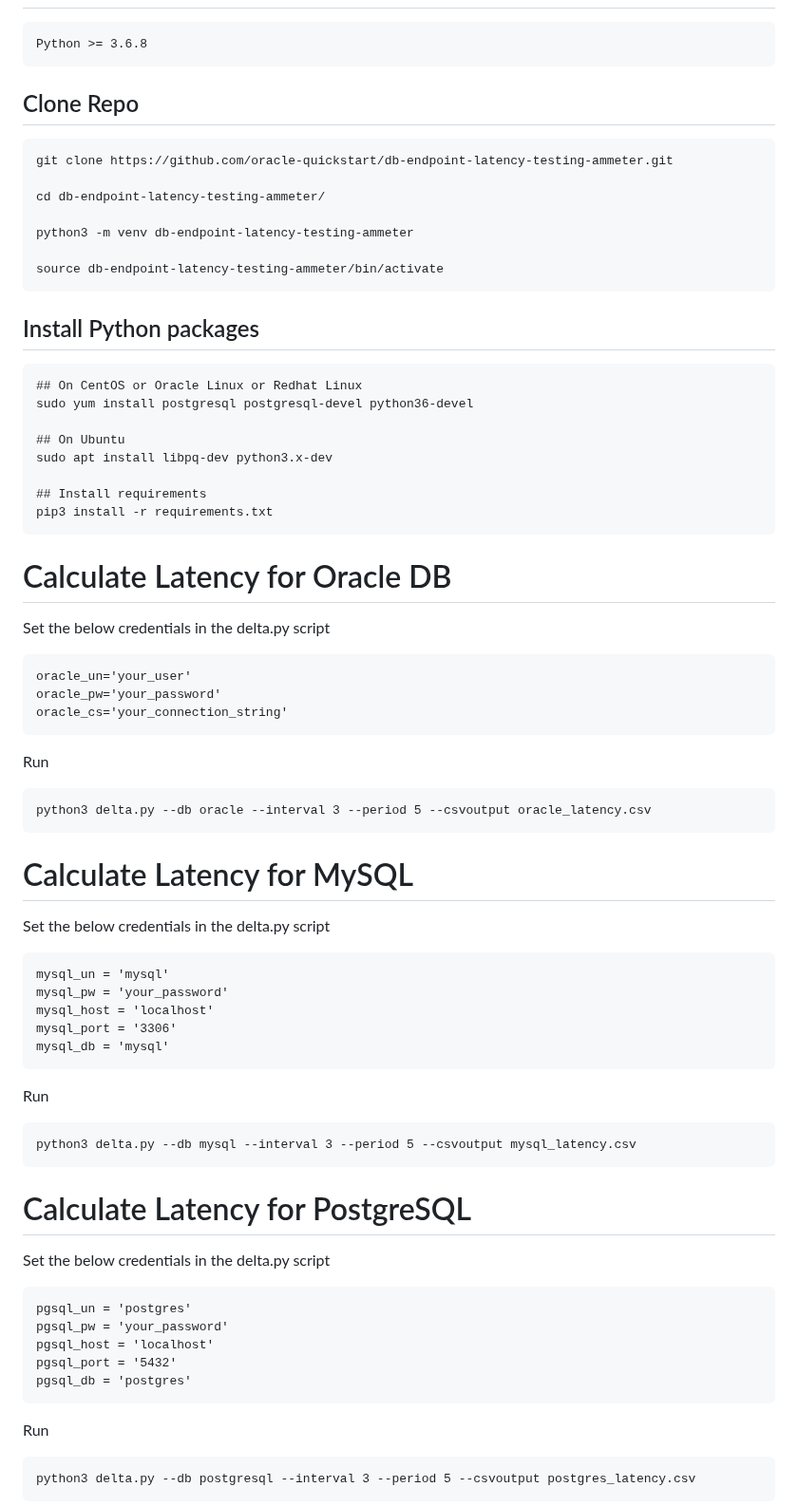
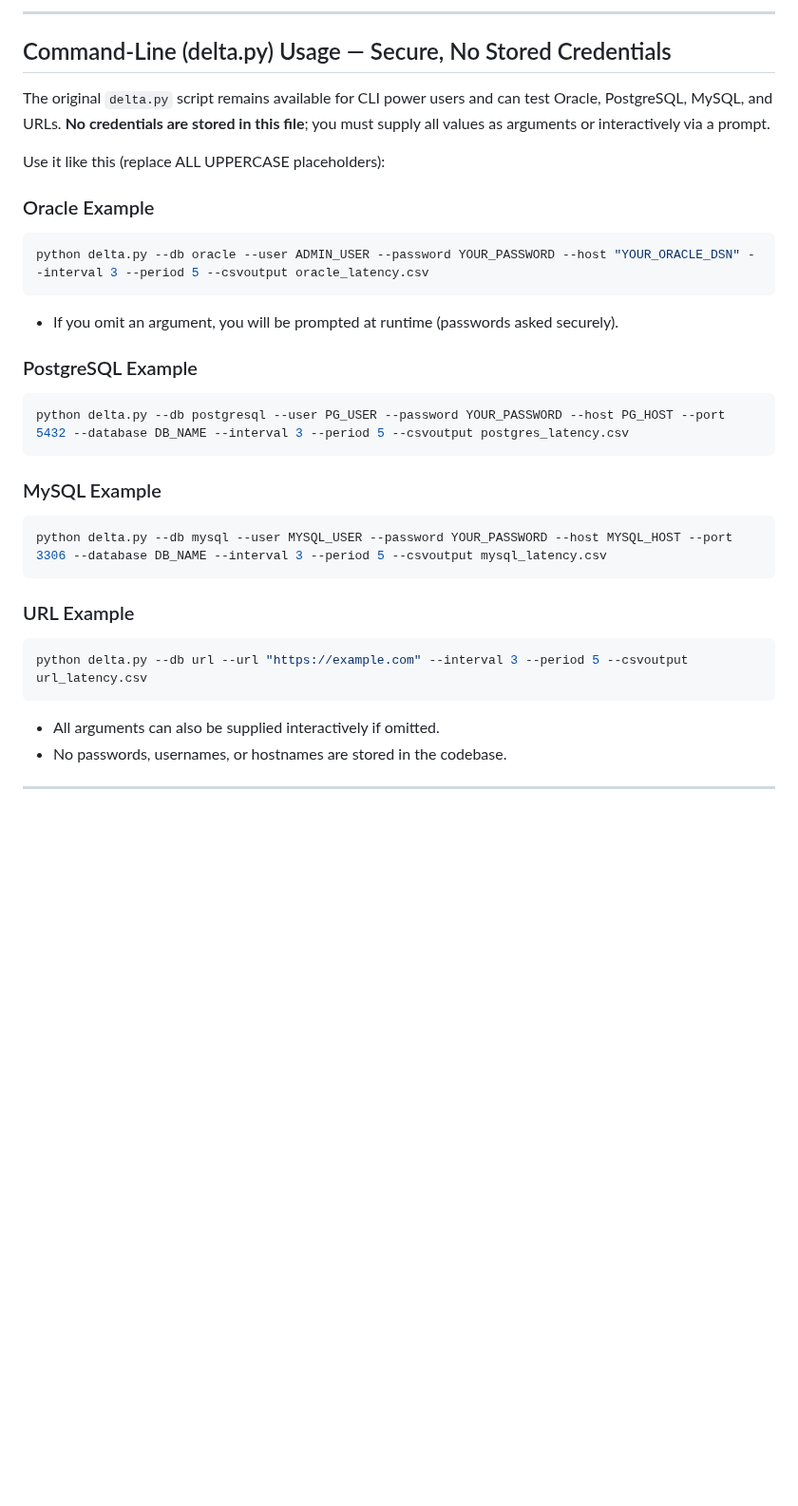
Before and after one commit to oracle-quickstart/db-endpoint-latency-testing-ammeter, a Markdown page: README.md, the part around one of its changes. Shown at 95% size. GitHub-like rendering; blank space fills up the shorter version.

````diff
--- a/README.md
+++ b/README.md
@@ -65,74 +68,36 @@ The tool uses the oracledb python package to connect to Oracle databases and exe
 
+---
+
+## Command-Line (delta.py) Usage — Secure, No Stored Credentials
+
+The original `delta.py` script remains available for CLI power users and can test Oracle, PostgreSQL, MySQL, and URLs. **No credentials are stored in this file**; you must supply all values as arguments or interactively via a prompt.
+
+Use it like this (replace ALL UPPERCASE placeholders):
+
+### Oracle Example
+
+```bash
+python delta.py --db oracle --user ADMIN_USER --password YOUR_PASSWORD --host "YOUR_ORACLE_DSN" --interval 3 --period 5 --csvoutput oracle_latency.csv
 ```
-Python >= 3.6.8
+- If you omit an argument, you will be prompted at runtime (passwords asked securely).
+
+### PostgreSQL Example
+
+```bash
+python delta.py --db postgresql --user PG_USER --password YOUR_PASSWORD --host PG_HOST --port 5432 --database DB_NAME --interval 3 --period 5 --csvoutput postgres_latency.csv
 ```
+### MySQL Example
 
-## Clone Repo
+```bash
+python delta.py --db mysql --user MYSQL_USER --password YOUR_PASSWORD --host MYSQL_HOST --port 3306 --database DB_NAME --interval 3 --period 5 --csvoutput mysql_latency.csv
+```
+### URL Example
 
+```bash
+python delta.py --db url --url "https://example.com" --interval 3 --period 5 --csvoutput url_latency.csv
 ```
-git clone https://github.com/oracle-quickstart/db-endpoint-latency-testing-ammeter.git
+- All arguments can also be supplied interactively if omitted.
+- No passwords, usernames, or hostnames are stored in the codebase.
 
-cd db-endpoint-latency-testing-ammeter/
+---
 
-python3 -m venv db-endpoint-latency-testing-ammeter
-
-source db-endpoint-latency-testing-ammeter/bin/activate
-```
-
-## Install Python packages
-```
-## On CentOS or Oracle Linux or Redhat Linux
-sudo yum install postgresql postgresql-devel python36-devel
-
-## On Ubuntu
-sudo apt install libpq-dev python3.x-dev
-
-## Install requirements
-pip3 install -r requirements.txt
-```
-
-# Calculate Latency for Oracle DB
-
-Set the below credentials in the delta.py script
-```
-oracle_un='your_user'
-oracle_pw='your_password'
-oracle_cs='your_connection_string'
-```
-Run
-```
-python3 delta.py --db oracle --interval 3 --period 5 --csvoutput oracle_latency.csv
-```
-
-
-# Calculate Latency for MySQL
-
-Set the below credentials in the delta.py script
-```
-mysql_un = 'mysql'
-mysql_pw = 'your_password'
-mysql_host = 'localhost'
-mysql_port = '3306'
-mysql_db = 'mysql'
-```
-Run
-```
-python3 delta.py --db mysql --interval 3 --period 5 --csvoutput mysql_latency.csv
-```
-
-# Calculate Latency for PostgreSQL
-
-Set the below credentials in the delta.py script
-```
-pgsql_un = 'postgres'
-pgsql_pw = 'your_password'
-pgsql_host = 'localhost'
-pgsql_port = '5432'
-pgsql_db = 'postgres'
-```
-Run
-```
-python3 delta.py --db postgresql --interval 3 --period 5 --csvoutput postgres_latency.csv
-```
-
-
````
Also changed, not shown: other parts of README.md (+36 -55 lines).
